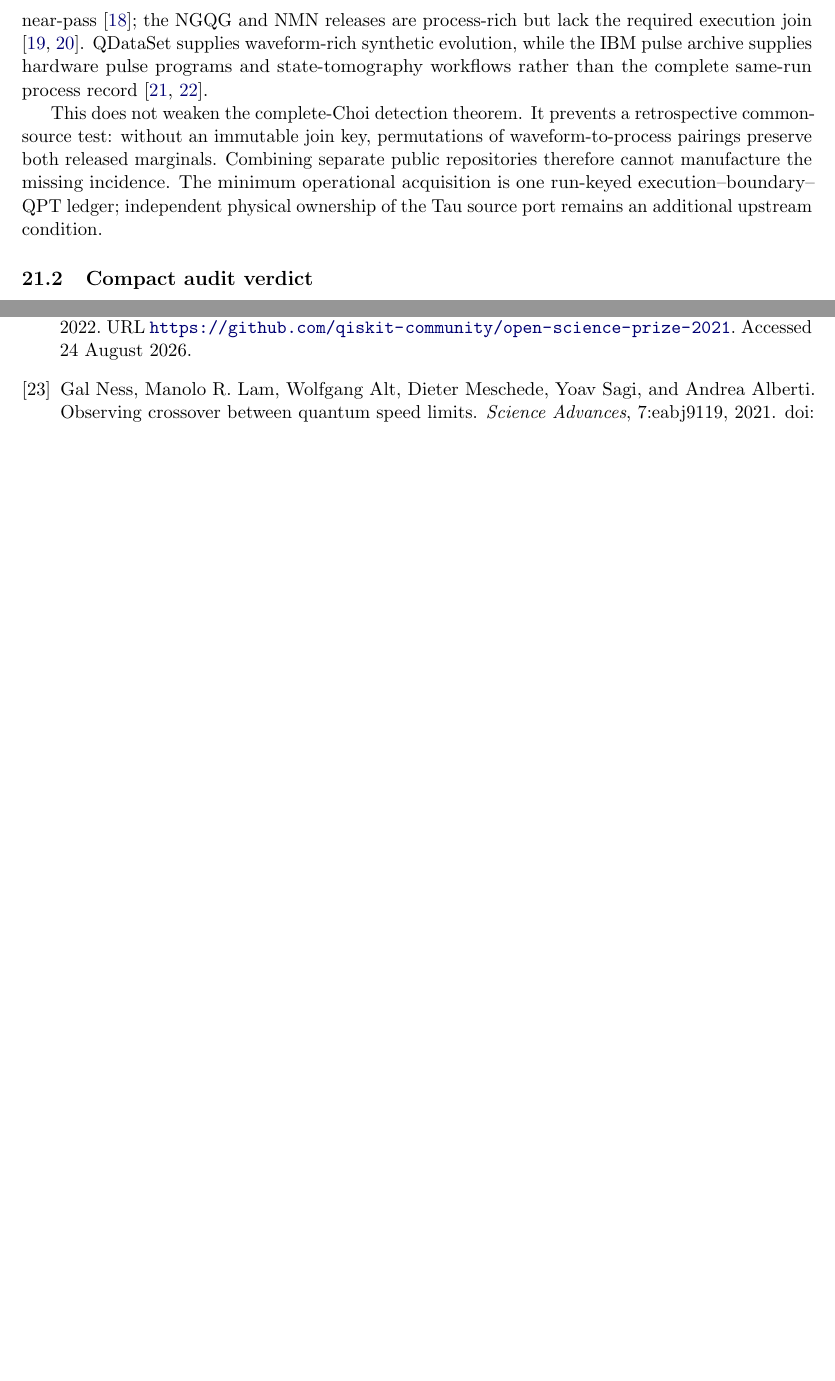
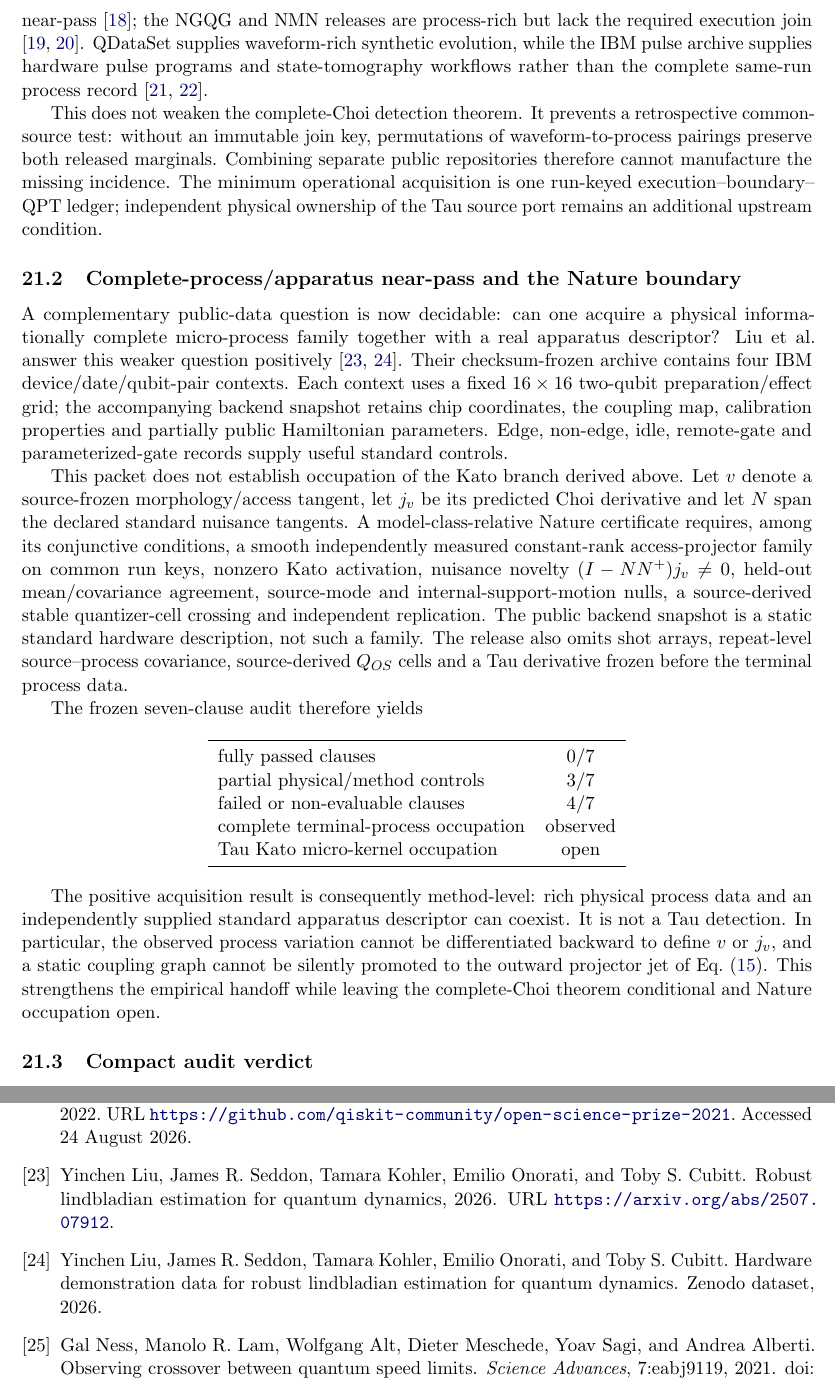
Before and after one commit to tau-core-research/tau-core-quantum-readout-foundation-paper-vi, a LaTeX paper (paperVI_submission_source/main.tex, which reads paperVI_submission_source/refs.bib): two parts of pages 25 and 41 of 41, joined at a grey line, cut so that both start at the same text, the shorter picture padded with empty space. Compiled offline with pdfLaTeX.

Commit message:
Add NATMICRO public process audit

```diff
--- a/paperVI_submission_source/main.tex
+++ b/paperVI_submission_source/main.tex
@@ -1877,6 +1877,54 @@ separate public repositories therefore cannot manufacture the missing
 incidence. The minimum operational acquisition is one run-keyed
 execution--boundary--QPT ledger; independent physical ownership of the Tau
 source port remains an additional upstream condition.
+
+\subsection{Complete-process/apparatus near-pass and the Nature boundary}
+
+A complementary public-data question is now decidable: can one acquire a
+physical informationally complete micro-process family together with a real
+apparatus descriptor? Liu et al.\ answer this weaker question positively
+\citep{LiuRobustLindbladian2026,LiuLindbladianData2026}. Their checksum-frozen
+archive contains four IBM device/date/qubit-pair contexts. Each context uses a
+fixed $16\times16$ two-qubit preparation/effect grid; the accompanying backend
+snapshot retains chip coordinates, the coupling map, calibration properties
+and partially public Hamiltonian parameters. Edge, non-edge, idle,
+remote-gate and parameterized-gate records supply useful standard controls.
+
+This packet does not establish occupation of the Kato branch derived above.
+Let $v$ denote a source-frozen morphology/access tangent, let $j_v$ be its
+predicted Choi derivative and let $N$ span the declared standard nuisance
+tangents. A model-class-relative Nature certificate requires, among its
+conjunctive conditions, a smooth independently measured constant-rank
+access-projector family on common run keys, nonzero Kato activation, nuisance
+novelty $(I-NN^+)j_v\ne0$, held-out mean/covariance agreement, source-mode and
+internal-support-motion nulls, a source-derived stable quantizer-cell crossing
+and independent replication. The public backend snapshot is a static standard
+hardware description, not such a family. The release also omits shot arrays,
+repeat-level source--process covariance, source-derived $Q_{OS}$ cells and a
+Tau derivative frozen before the terminal process data.
+
+The frozen seven-clause audit therefore yields
+
+\begin{center}
+\begin{tabular}{lc}
+\toprule
+fully passed clauses & $0/7$ \\
+partial physical/method controls & $3/7$ \\
+failed or non-evaluable clauses & $4/7$ \\
+complete terminal-process occupation & observed \\
+Tau Kato micro-kernel occupation & open \\
+\bottomrule
+\end{tabular}
+\end{center}
+
+The positive acquisition result is consequently method-level: rich physical
+process data and an independently supplied standard apparatus descriptor can
+coexist. It is not a Tau detection. In particular, the observed process
+variation cannot be differentiated backward to define $v$ or $j_v$, and a
+static coupling graph cannot be silently promoted to the outward projector
+jet of Eq.~\eqref{eq:kato-outward-jet}. This strengthens the empirical handoff
+while leaving the complete-Choi theorem conditional and Nature occupation
+open.
 
 \subsection{Compact audit verdict}
 
--- a/paperVI_submission_source/refs.bib
+++ b/paperVI_submission_source/refs.bib
@@ -373,0 +382 @@
+  url          = {https://arxiv.org/abs/2507.07912}
```
Also changed, not shown: README.md, figures/fig_no_signalling_instrument.pdf, figures/fig_quantum_classical_fork.pdf, figures/fig_quantum_descent_spine.pdf, paperVI_submission_source/figures/fig_no_signalling_instrument.pdf, paperVI_submission_source/figures/fig_quantum_classical_fork.pdf, paperVI_submission_source/figures/fig_quantum_descent_spine.pdf, paperVI_submission_source/refs.bib (17 more changed lines), 3 other files.
